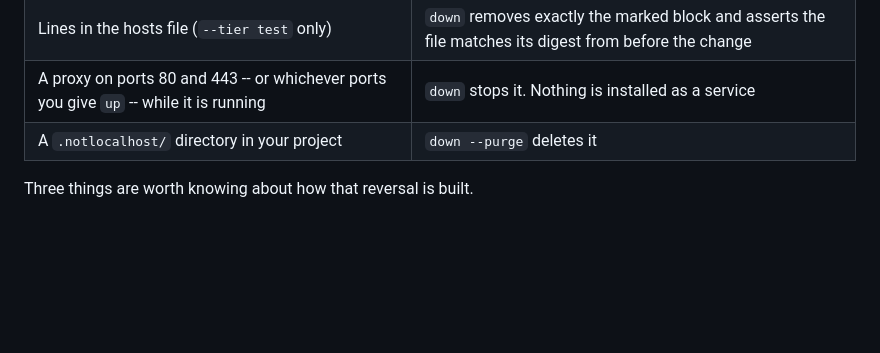
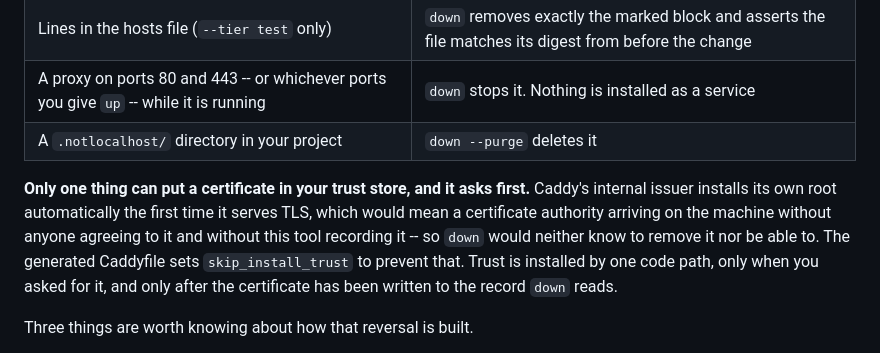
Before and after one commit to jay123anta/notlocalhost, a Markdown page: docs/harness.md, the part around the change. GitHub-like rendering; blank space fills up the shorter version.

```diff
--- a/docs/harness.md
+++ b/docs/harness.md
@@ -71,6 +71,15 @@ between subdomains?** If not, take the default and never type a password.
 | Lines in the hosts file (`--tier test` only) | `down` removes exactly the marked block and asserts the file matches its digest from before the change |
 | A proxy on ports 80 and 443 -- or whichever ports you give `up` -- while it is running | `down` stops it. Nothing is installed as a service |
 | A `.notlocalhost/` directory in your project | `down --purge` deletes it |
+
+**Only one thing can put a certificate in your trust store, and it asks first.**
+Caddy's internal issuer installs its own root automatically the first time it
+serves TLS, which would mean a certificate authority arriving on the machine
+without anyone agreeing to it and without this tool recording it -- so `down`
+would neither know to remove it nor be able to. The generated Caddyfile sets
+`skip_install_trust` to prevent that. Trust is installed by one code path, only
+when you asked for it, and only after the certificate has been written to the
+record `down` reads.
 
 Three things are worth knowing about how that reversal is built.
 
```
Also changed, not shown: README.md (+32 -0 lines).
